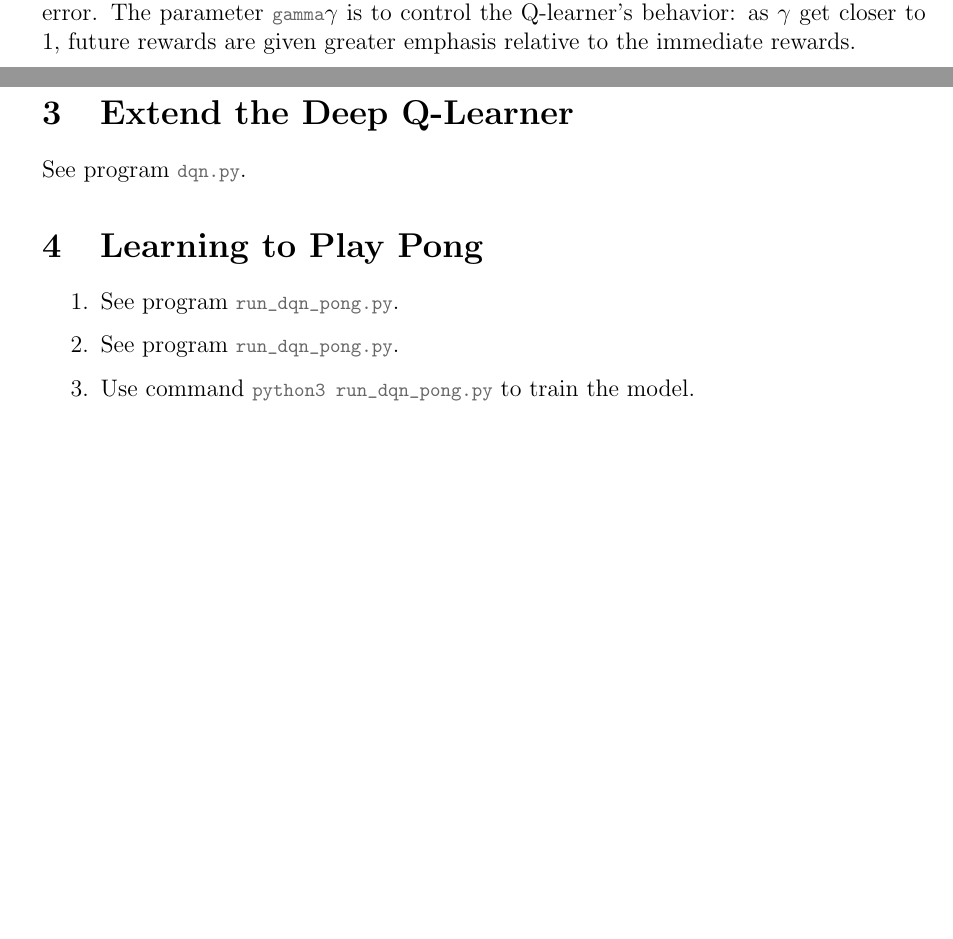
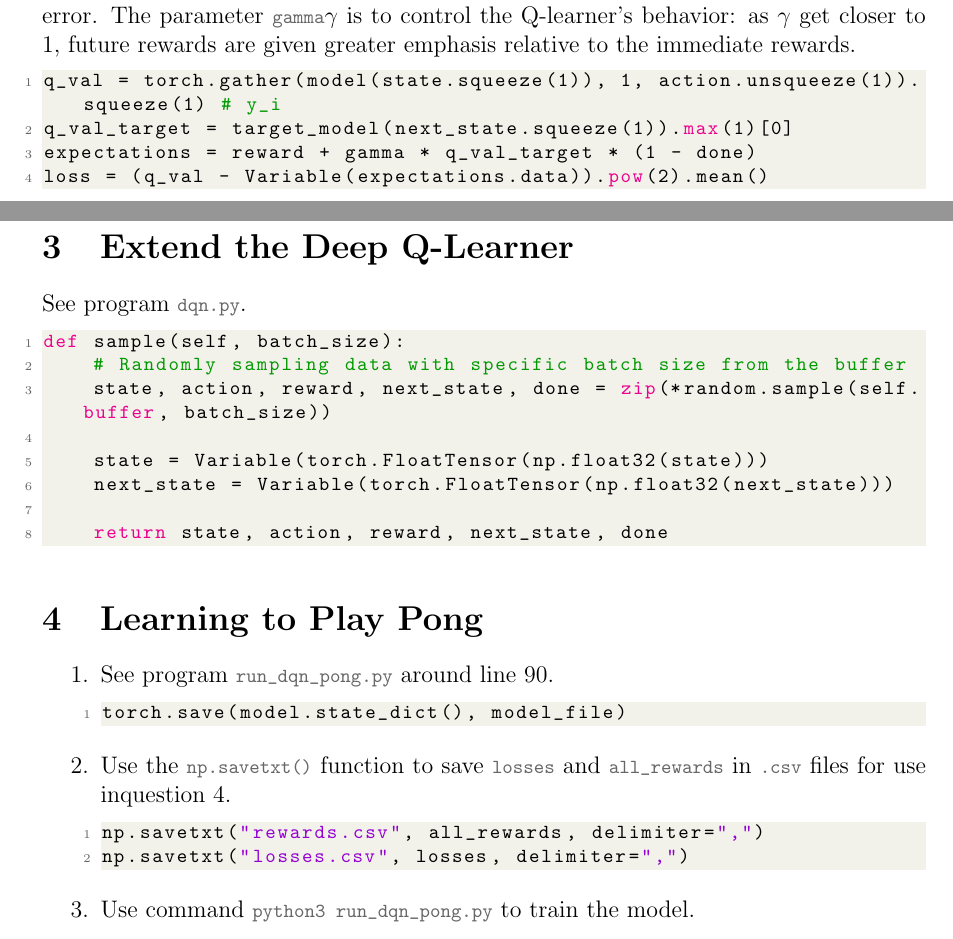
Before and after one commit to EYH0602/ECS170_DQLearning, a LaTeX document (doc/Report.tex): two parts of pages 1 and 2 of 3, joined at a grey line, cut so that both start at the same text, the shorter picture padded with empty space. Compiled offline with pdfLaTeX.

Commit message:
update report

```diff
--- a/doc/Report.tex
+++ b/doc/Report.tex
@@ -5,7 +5,8 @@
 \usepackage{amsthm}
 \usepackage{amsmath,amssymb}
 \usepackage{parskip}
-\usepackage{graphicx}
+\usepackage[final]{graphicx}
+\usepackage{subcaption}
 \usepackage[normalem]{ulem}
 \usepackage{titling}
 \usepackage[shortlabels]{enumitem}
@@ -207,14 +208,43 @@ The parameter \codeword{gamma}$\gamma$ is to control the Q-learner's behavior:
 as $\gamma$ get closer to 1,
 future rewards are given greater emphasis relative to the immediate rewards.
 
+\begin{lstlisting}[language=Python]
+q_val = torch.gather(model(state.squeeze(1)), 1, action.unsqueeze(1)).squeeze(1) # y_i
+q_val_target = target_model(next_state.squeeze(1)).max(1)[0]
+expectations = reward + gamma * q_val_target * (1 - done)
+loss = (q_val - Variable(expectations.data)).pow(2).mean()
+\end{lstlisting}
+
 
 \section{Extend the Deep Q-Learner}
 
 See program \codeword{dqn.py}.
+\begin{lstlisting}[language=Python]
+def sample(self, batch_size):
+    # Randomly sampling data with specific batch size from the buffer
+    state, action, reward, next_state, done = zip(*random.sample(self.buffer, batch_size))
+
+    state = Variable(torch.FloatTensor(np.float32(state)))
+    next_state = Variable(torch.FloatTensor(np.float32(next_state)))
+
+    return state, action, reward, next_state, done
+\end{lstlisting}
 
 
 \section{Learning to Play Pong}
 
 \begin{enumerate}
-    \item See program \codeword{run_dqn_pong.py}.
-    \item See program \codeword{run_dqn_pong.py}.
+    \item See program \codeword{run_dqn_pong.py} around line 90.
+
+\begin{lstlisting}[language=Python]
+torch.save(model.state_dict(), model_file)
+\end{lstlisting}
+
+    \item Use the \codeword{np.savetxt()} function to
+        save \codeword{losses} and \codeword{all_rewards}
+        in \codeword{.csv} files for use inquestion 4.
+
+\begin{lstlisting}[language=Python]
+np.savetxt("rewards.csv", all_rewards, delimiter=",")
+np.savetxt("losses.csv", losses, delimiter=",")
+\end{lstlisting}
@@ -229,6 +261,7 @@ See program \codeword{dqn.py}.
 \end{enumerate}
 
 
+\newpage
 \section{Bonus}
 
 
```
Also changed, not shown: doc/Report.pdf, doc/Report.tex (18 more changed lines), 1 other file.
